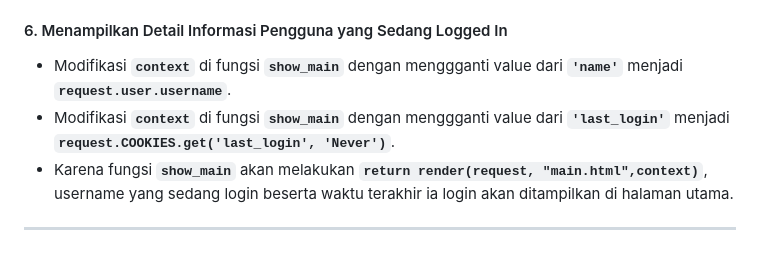
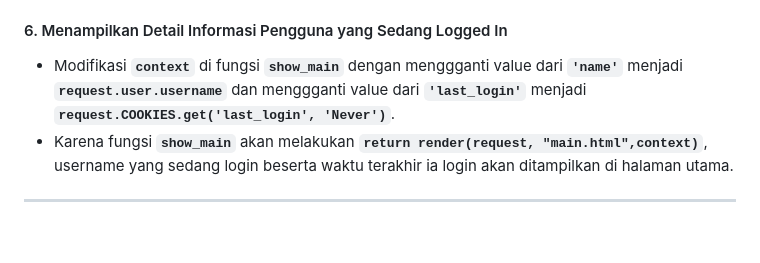
Before and after one commit to farrelzzz/football-shop, a Markdown page: README.md, the part around the change. GitHub-like rendering.

```diff
--- a/README.md
+++ b/README.md
@@ -178,8 +178,7 @@ Secaara default, penggunaan cookies tidak sepenuhnya aman. Seperti yang disampai
   * Tambahkan nama author di **`news_detail.html`**
 
 #### 6. Menampilkan Detail Informasi Pengguna yang Sedang Logged In
-  * Modifikasi **`context`** di fungsi **`show_main`** dengan menggganti value dari **`'name'`** menjadi **`request.user.username`**.
-  * Modifikasi **`context`** di fungsi **`show_main`** dengan menggganti value dari **`'last_login'`** menjadi **`request.COOKIES.get('last_login', 'Never')`**.
+  * Modifikasi **`context`** di fungsi **`show_main`** dengan menggganti value dari **`'name'`** menjadi **`request.user.username`** dan menggganti value dari **`'last_login'`** menjadi **`request.COOKIES.get('last_login', 'Never')`**.
   * Karena fungsi **`show_main`** akan melakukan **`return render(request, "main.html",context)`**, username yang sedang login beserta waktu terakhir ia login akan ditampilkan di halaman utama.
 
 ---
```
